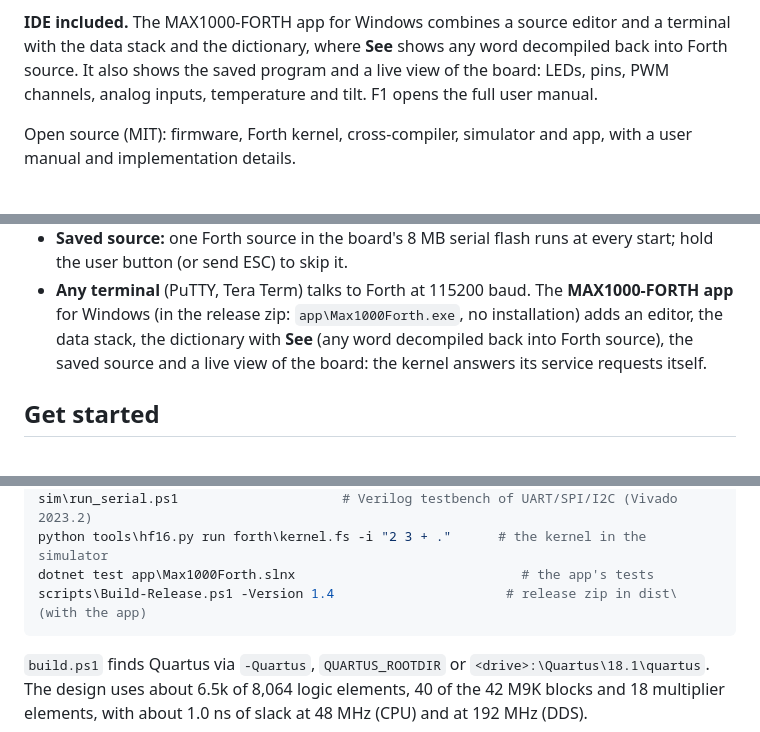
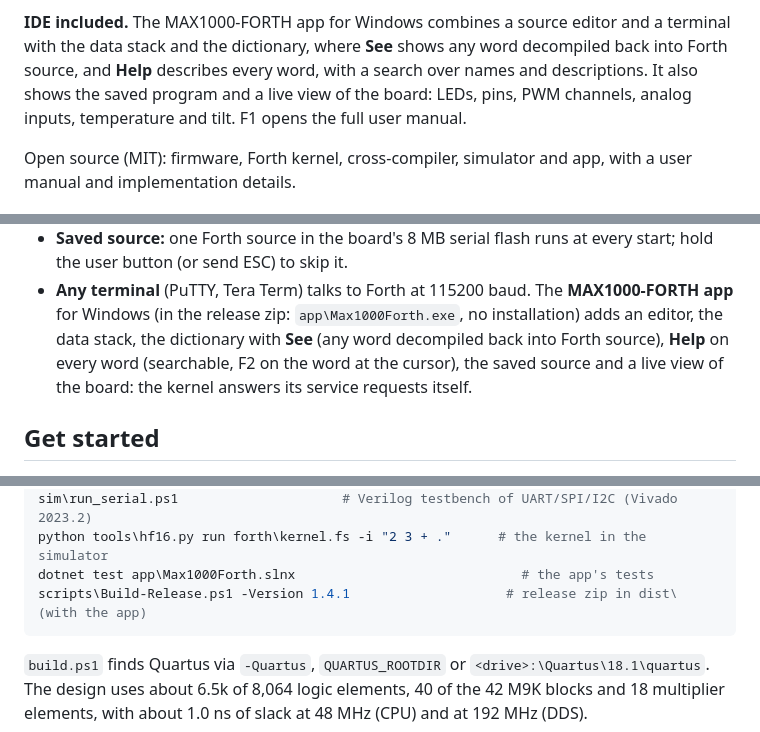
Before and after one commit to andiepp/MAX1000-FORTH, a Markdown page: README.md, 3 parts joined by grey strips. Rendered like a GitHub page.

````diff
--- a/README.md
+++ b/README.md
@@ -19,7 +19,7 @@ One Forth program can be saved in the board's flash, so it runs at every start w
 
 **IDE included.** The MAX1000-FORTH app for Windows combines a source editor and a terminal
 with the data stack and the dictionary, where **See** shows any word decompiled back into
-Forth source. It also shows the saved program and a live view of
+Forth source, and **Help** describes every word, with a search over names and descriptions. It also shows the saved program and a live view of
 the board: LEDs, pins, PWM channels, analog inputs, temperature and tilt. F1 opens the full
 user manual.
 
@@ -41,8 +41,8 @@ manual and implementation details.
 - **Any terminal** (PuTTY, Tera Term) talks to Forth at 115200 baud. The **MAX1000-FORTH
   app** for Windows (in the release zip: `app\Max1000Forth.exe`, no installation) adds an
   editor, the data stack, the dictionary with **See** (any word decompiled back into Forth
-  source), the saved source and a live view of the board: the kernel answers its service
-  requests itself.
+  source), **Help** on every word (searchable, F2 on the word at the cursor), the saved source
+  and a live view of the board: the kernel answers its service requests itself.
 
 ## Get started
 
@@ -131,7 +131,7 @@ python sim\test_serial.py              # simulator tests: UART, SPI, I2C, pin ow
 sim\run_serial.ps1                     # Verilog testbench of UART/SPI/I2C (Vivado 2023.2)
 python tools\hf16.py run forth\kernel.fs -i "2 3 + ."      # the kernel in the simulator
 dotnet test app\Max1000Forth.slnx                             # the app's tests
-scripts\Build-Release.ps1 -Version 1.4                      # release zip in dist\ (with the app)
+scripts\Build-Release.ps1 -Version 1.4.1                    # release zip in dist\ (with the app)
 ```
 
 `build.ps1` finds Quartus via `-Quartus`, `QUARTUS_ROOTDIR` or `<drive>:\Quartus\18.1\quartus`.
````
Also changed, not shown: CHANGELOG.md (+11 -0 lines), docs/Manual.md (+39 -11 lines), docs/images/app-help.png (added), 14 other files.
